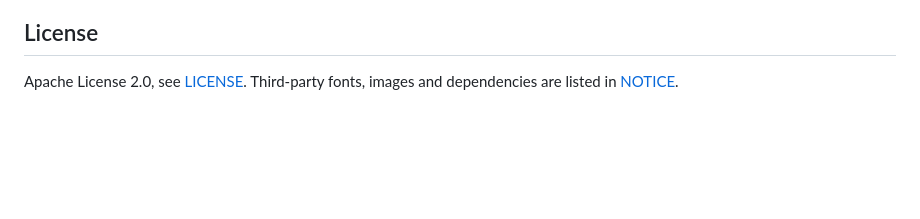
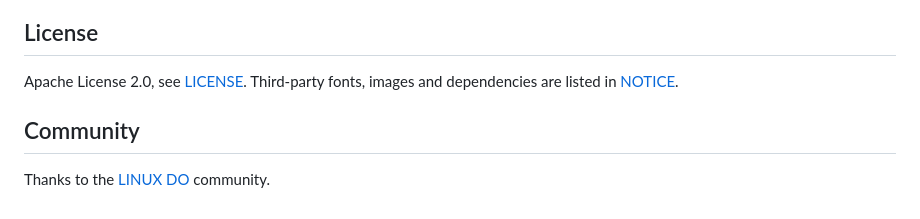
Before and after one commit to winterszhangdong/cleanphotos, a Markdown page: README.md, the part around the change. Rendered like a GitHub page; blank space fills up the shorter version.

Commit message:
README 加入 LINUX DO 社区致谢
- README.md 末尾新增 Community 小节，链接 https://linux.do
- README.zh-CN.md 末尾新增「社区」小节，链接 https://linux.do

```diff
--- a/README.md
+++ b/README.md
@@ -79,3 +79,7 @@ Check it with `apksigner verify --print-certs cleanphotos.apk`.
 ## License
 
 Apache License 2.0, see [LICENSE](LICENSE). Third-party fonts, images and dependencies are listed in [NOTICE](NOTICE).
+
+## Community
+
+Thanks to the [LINUX DO](https://linux.do) community.
```
Also changed, not shown: README.zh-CN.md (+4 -0 lines).
